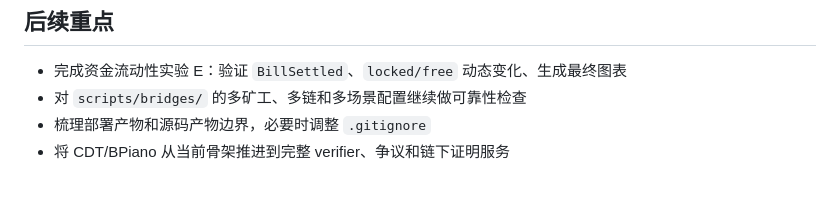
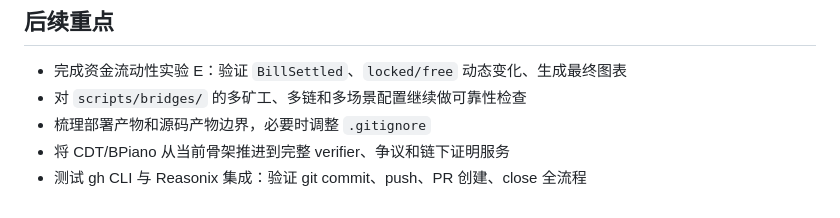
Before and after one commit to oliverustc/fishbonechain, a Markdown page: agent.md, the part around the change. Rendered like a GitHub page.

Commit message:
test: 验证 gh CLI PR 全流程

```diff
--- a/agent.md
+++ b/agent.md
@@ -100,3 +100,4 @@ bash scripts/check-blocks.sh
 - 对 `scripts/bridges/` 的多矿工、多链和多场景配置继续做可靠性检查
 - 梳理部署产物和源码产物边界，必要时调整 `.gitignore`
 - 将 CDT/BPiano 从当前骨架推进到完整 verifier、争议和链下证明服务
+- 测试 gh CLI 与 Reasonix 集成：验证 git commit、push、PR 创建、close 全流程
```
